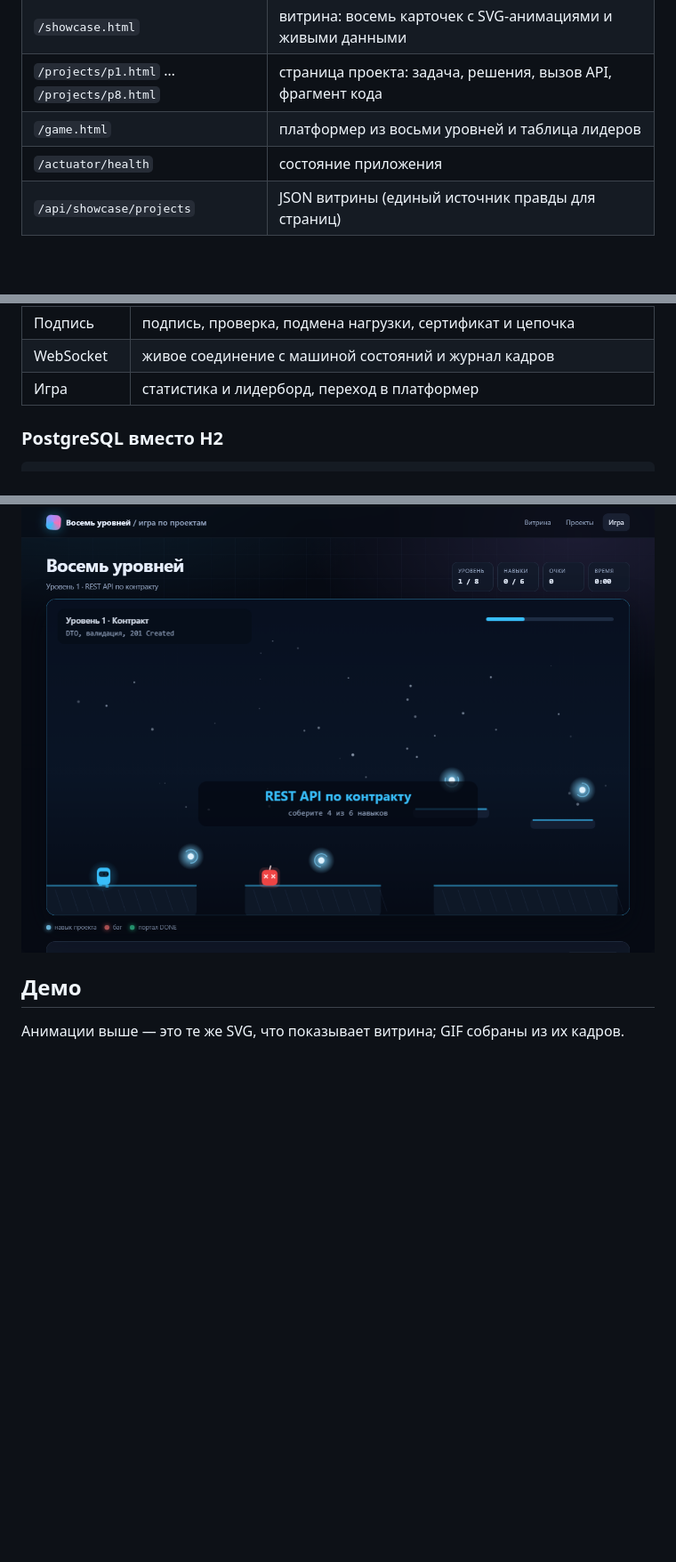
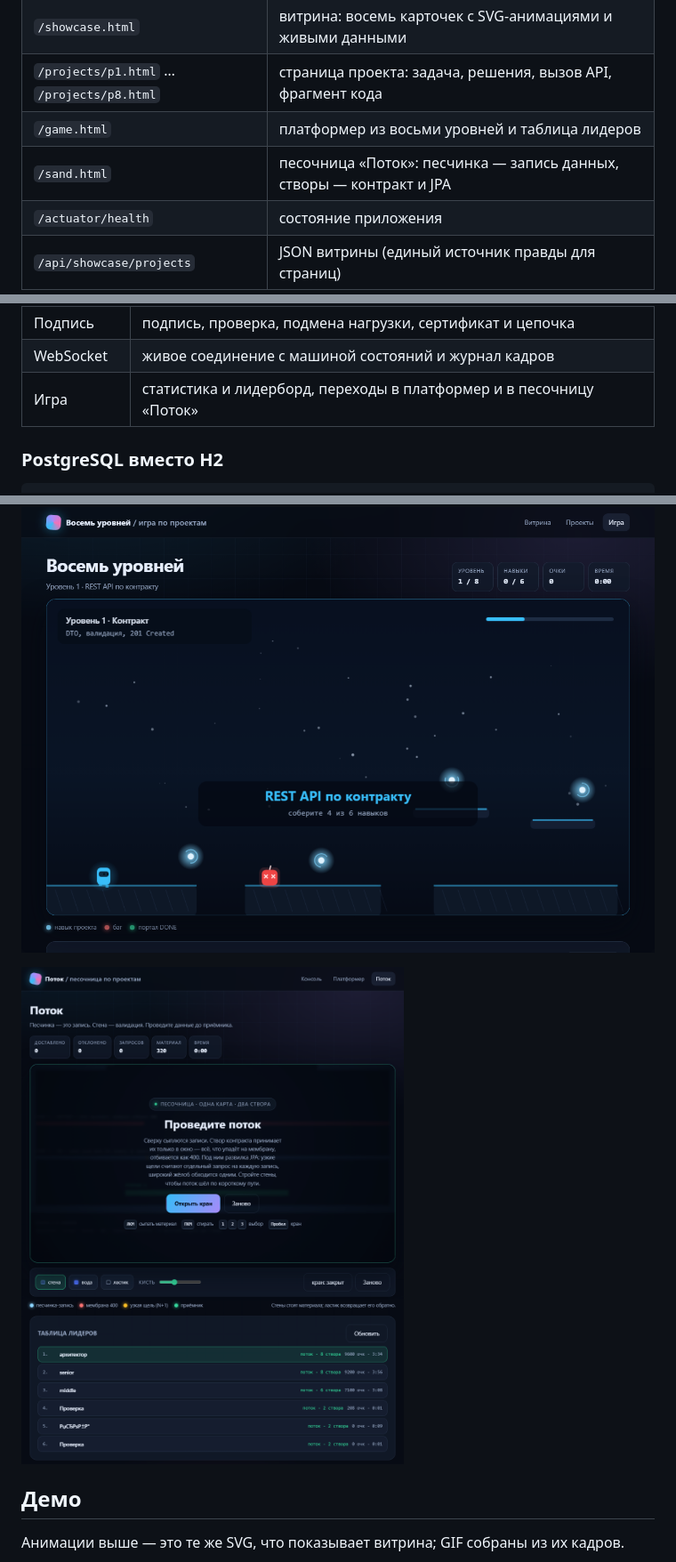
Before and after one commit to kepanasyuke/eight-projects, a Markdown page: README.md, 3 parts joined by grey strips. Shown at 89% size. Drawn GitHub-style; pictures changed too: docs/screenshots/sand.png (added); blank space fills up the shorter version.

Commit message:
Добавить песочницу «Поток»: два створа, стены-валидация и общий лидерборд

```diff
--- a/README.md
+++ b/README.md
@@ -30,6 +30,7 @@ WebSocket с машиной состояний.
 | `/showcase.html` | витрина: восемь карточек с SVG-анимациями и живыми данными |
 | `/projects/p1.html` … `/projects/p8.html` | страница проекта: задача, решения, вызов API, фрагмент кода |
 | `/game.html` | платформер из восьми уровней и таблица лидеров |
+| `/sand.html` | песочница «Поток»: песчинка — запись данных, створы — контракт и JPA |
 | `/actuator/health` | состояние приложения |
 | `/api/showcase/projects` | JSON витрины (единый источник правды для страниц) |
 
@@ -50,7 +51,7 @@ WebSocket с машиной состояний.
 | XML и XSD | валидация, разбор JAXB, сборка счёта и попытка XXE |
 | Подпись | подпись, проверка, подмена нагрузки, сертификат и цепочка |
 | WebSocket | живое соединение с машиной состояний и журнал кадров |
-| Игра | статистика и лидерборд, переход в платформер |
+| Игра | статистика и лидерборд, переходы в платформер и в песочницу «Поток» |
 
 ### PostgreSQL вместо H2
 
@@ -84,6 +85,8 @@ docker compose up -d          # postgres:16-alpine, база eight
 | ![Консоль: список задач](docs/screenshots/console-tasks.png) | ![Консоль: транзакции](docs/screenshots/console-tx.png) |
 
 ![Игра «Восемь уровней»](docs/screenshots/game.png)
+
+![Песочница «Поток»](docs/screenshots/sand.png)
 
 ## Демо
 
```
Also changed, not shown: 13 other files.
